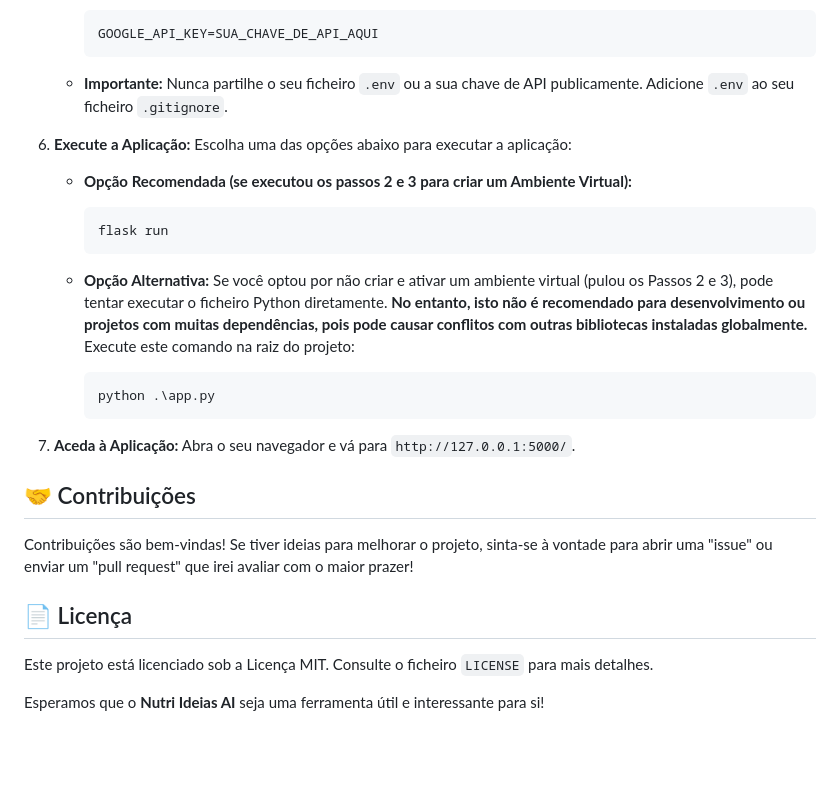
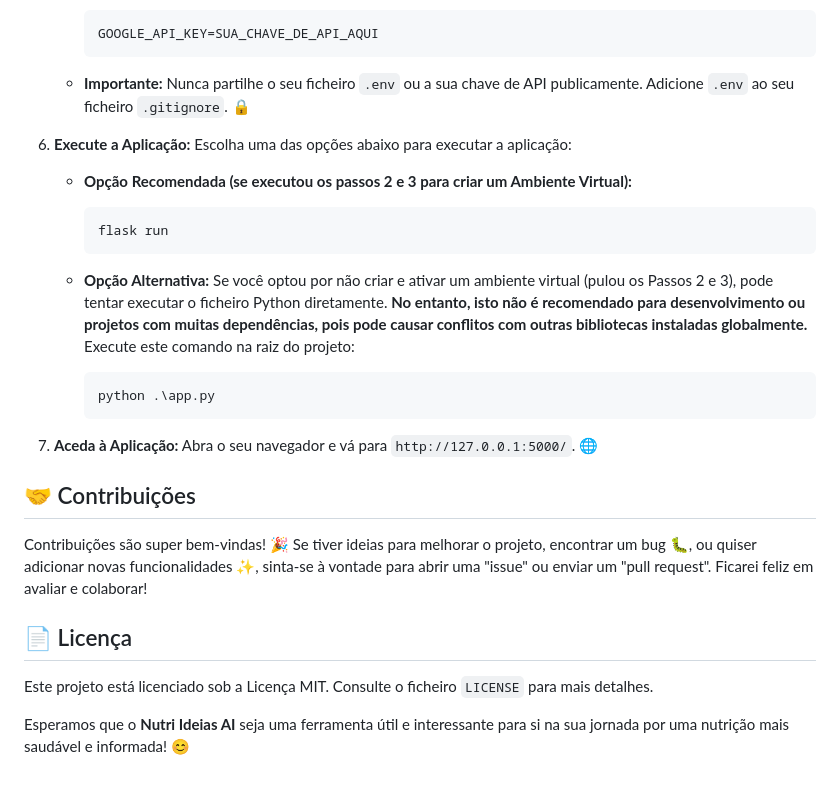
Before and after one commit to kevinzamperetti/nutri-ideias-ai, a Markdown page: README.md, the part around the change printed below. Rendered like a GitHub page; blank space fills up the shorter version.

````diff
--- a/README.md
+++ b/README.md
@@ -98,7 +107,7 @@ Para ter o Nutri Ideias AI a correr na sua máquina local, siga os passos abaixo
         GOOGLE_API_KEY=SUA_CHAVE_DE_API_AQUI
         ```
 
-    * **Importante:** Nunca partilhe o seu ficheiro `.env` ou a sua chave de API publicamente. Adicione `.env` ao seu ficheiro `.gitignore`.
+    * **Importante:** Nunca partilhe o seu ficheiro `.env` ou a sua chave de API publicamente. Adicione `.env` ao seu ficheiro `.gitignore`. 🔒
 
 6.  **Execute a Aplicação:**
     Escolha uma das opções abaixo para executar a aplicação:
@@ -116,14 +125,14 @@ Para ter o Nutri Ideias AI a correr na sua máquina local, siga os passos abaixo
         ```
 
 7.  **Aceda à Aplicação:**
-    Abra o seu navegador e vá para `http://127.0.0.1:5000/`.
+    Abra o seu navegador e vá para `http://127.0.0.1:5000/`. 🌐
 
 ## 🤝 Contribuições
 
-Contribuições são bem-vindas! Se tiver ideias para melhorar o projeto, sinta-se à vontade para abrir uma "issue" ou enviar um "pull request" que irei avaliar com o maior prazer!
+Contribuições são super bem-vindas! 🎉 Se tiver ideias para melhorar o projeto, encontrar um bug 🐛, ou quiser adicionar novas funcionalidades ✨, sinta-se à vontade para abrir uma "issue" ou enviar um "pull request". Ficarei feliz em avaliar e colaborar!
 
 ## 📄 Licença
 
 Este projeto está licenciado sob a Licença MIT. Consulte o ficheiro `LICENSE` para mais detalhes.
 
-Esperamos que o **Nutri Ideias AI** seja uma ferramenta útil e interessante para si!
+Esperamos que o **Nutri Ideias AI** seja uma ferramenta útil e interessante para si na sua jornada por uma nutrição mais saudável e informada! 😊
````
Also changed, not shown: other parts of README.md (+22 -13 lines).
